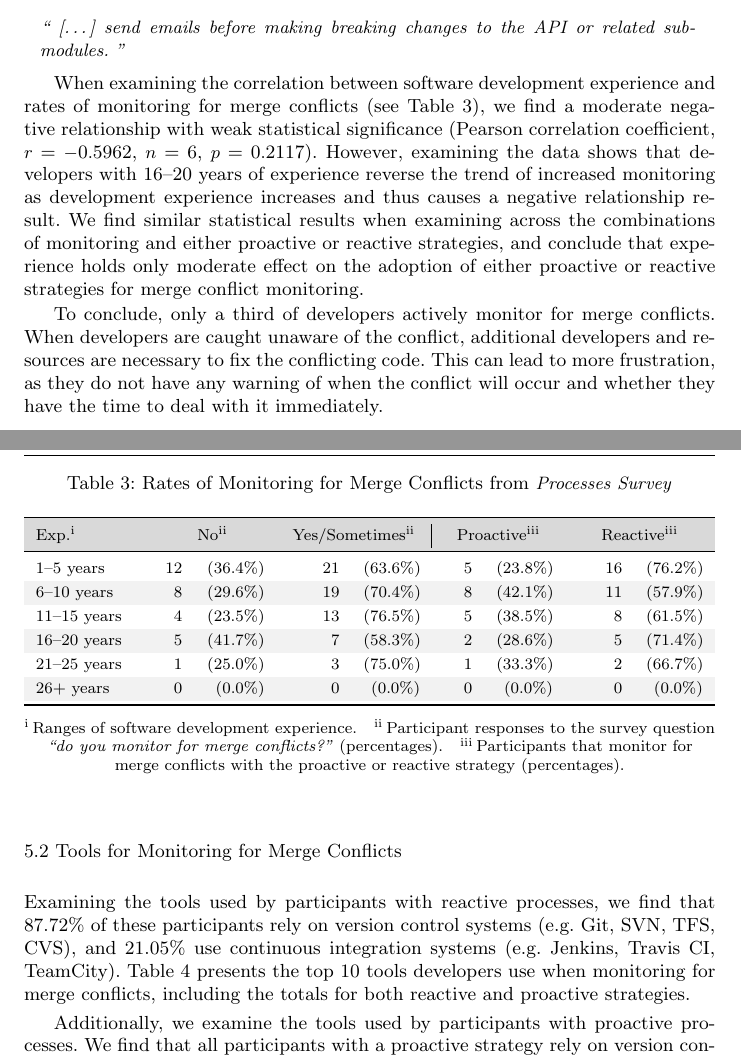
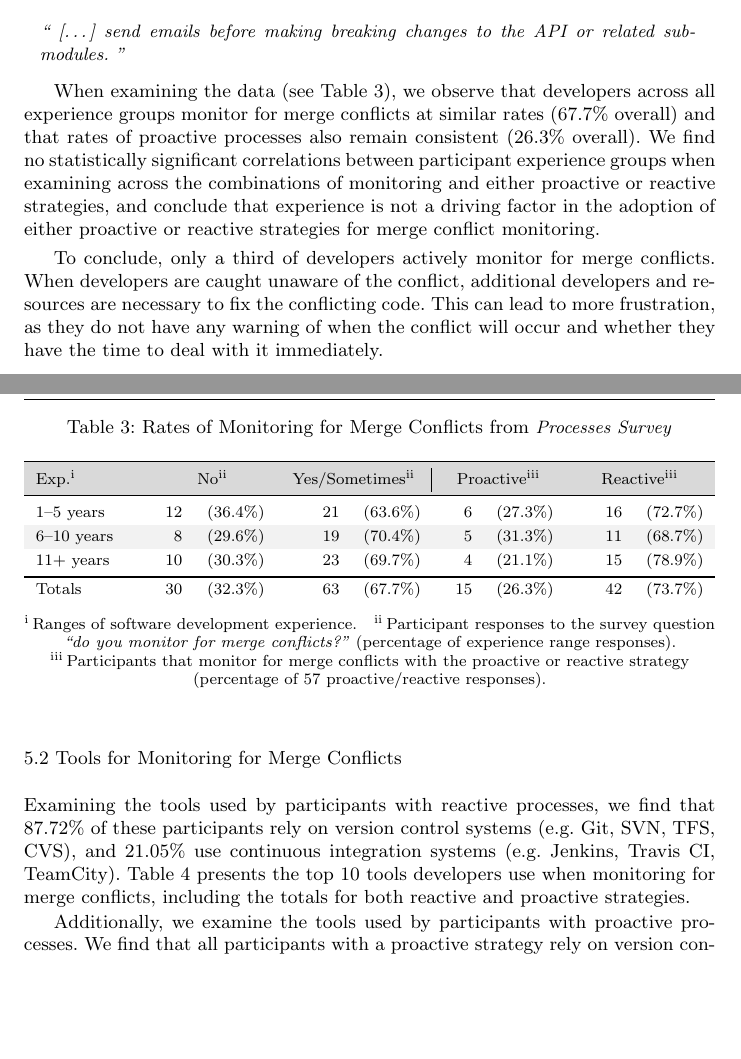
Before and after one commit to EPICLab/EMSE19-MergeConflicts, a LaTeX paper (main.tex, which reads RQ1.tex): two parts of pages 16 and 17 of 46, joined at a grey line, cut so that both start at the same text, the shorter picture padded with empty space. Compiled offline with pdfLaTeX.

Commit message:
Updated Table 3: Rates of Monitoring for Merge Conflicts from Processes Survey to use aggregated experience groups of 1-5, 6-10, and 11+ years of experience, per reviewer suggestion

```diff
--- a/RQ1.tex
+++ b/RQ1.tex
@@ -40,9 +40,8 @@ One participant indicated that team members:
 	[\ldots] send emails before making breaking changes to the API or related sub-modules.
 \end{quotation}
 
-When examining the correlation between software development experience and rates of monitoring for merge conflicts (see Table~\ref{monitoring_rates}), we find a moderate negative relationship with weak statistical significance (Pearson correlation coefficient, $r=-0.5962$, $n=6$, $p=0.2117$).
-However, examining the data shows that developers with 16--20 years of experience reverse the trend of increased monitoring as development experience increases and thus causes a negative relationship result.
-We find similar statistical results when examining across the combinations of monitoring and either proactive or reactive strategies, and conclude that experience holds only moderate effect on the adoption of either proactive or reactive strategies for merge conflict monitoring.
+When examining the data (see Table~\ref{monitoring_rates}), we observe that developers across all experience groups monitor for merge conflicts at similar rates (67.7\% overall) and that rates of proactive processes also remain consistent (26.3\% overall).
+We find no statistically significant correlations between participant experience groups when examining across the combinations of monitoring and either proactive or reactive strategies, and conclude that experience is not a driving factor in the adoption of either proactive or reactive strategies for merge conflict monitoring.
 
 \begin{table}[!htbp]
 \renewcommand{\arraystretch}{1.3}
@@ -55,19 +54,17 @@ We find similar statistical results when examining across the combinations of mo
   \rowcolor[gray]{0.85}
   \parnoteclear % tabularx will otherwise add each note thrice
   Exp.\parnote{Ranges of software development experience.} &
-  \multicolumn{2}{|c}{No\parnote{\label{response}Participant responses to the survey question \textit{``do you monitor for merge conflicts?''} (percentages).}} &
+  \multicolumn{2}{|c}{No\parnote{\label{response}Participant responses to the survey question \textit{``do you monitor for merge conflicts?''} (percentage of experience range responses).}} &
   \multicolumn{2}{c|}{Yes/Sometimes\parnoteref{response}} &
-  \multicolumn{2}{c}{Proactive\parnote{\label{strategy}Participants that monitor for merge conflicts with the proactive or reactive strategy (percentages).}} &
+  \multicolumn{2}{c}{Proactive\parnote{\label{strategy}Participants that monitor for merge conflicts with the proactive or reactive strategy (percentage of 57 proactive/reactive responses).}} &
   \multicolumn{2}{c}{Reactive\parnoteref{strategy}} \\
   \aboverulesepcolor{shaded}
 \midrule
-  1--5 years & 12 & (36.4\%) & 21 & (63.6\%) & 5 & (23.8\%) & 16 & (76.2\%)\\
-  \rowcolor[gray]{0.95}6--10 years & 8 & (29.6\%) & 19 & (70.4\%) & 8 & (42.1\%) & 11 & (57.9\%)\\
-  11--15 years & 4 & (23.5\%) & 13 & (76.5\%) & 5 & (38.5\%) & 8 & (61.5\%)\\
-  \rowcolor[gray]{0.95}16--20 years & 5 & (41.7\%) & 7 & (58.3\%) & 2 & (28.6\%) & 5 & (71.4\%)\\
-  21--25 years & 1 & (25.0\%) & 3 & (75.0\%) & 1 & (33.3\%) & 2 & (66.7\%)\\
-  \rowcolor[gray]{0.95}26+ years & 0 & (0.0\%) & 0 & (0.0\%) & 0 & (0.0\%) & 0 & (0.0\%)\\
+  1--5 years & 12 & (36.4\%) & 21 & (63.6\%) & 6 & (27.3\%) & 16 & (72.7\%)\\
+  \rowcolor[gray]{0.95}6--10 years & 8 & (29.6\%) & 19 & (70.4\%) & 5 & (31.3\%) & 11 & (68.7\%)\\
+  11+ years & 10 & (30.3\%) & 23 & (69.7\%) & 4 & (21.1\%) & 15 & (78.9\%)\\
 \bottomrule
+Totals & 30 & (32.3\%) & 63 & (67.7\%) & 15 & (26.3\%) & 42 & (73.7\%) \\
 \end{tabularx}
 \parnotes
 \end{table}
@@ -77,6 +74,7 @@ To conclude, only a third of developers actively monitor for merge conflicts.
 When developers are caught unaware of the conflict, additional developers and resources are necessary to fix the conflicting code.
 This can lead to more frustration, as they do not have any warning of when the conflict will occur and whether they have the time to deal with it immediately.
 
+\vspace{0.5cm}
 \subsection{Tools for Monitoring for Merge Conflicts}
 
 \boldif{The tools that developers use allow for only a \emph{reactive} approach.}
```
